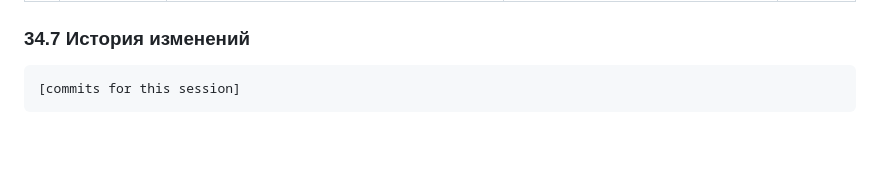
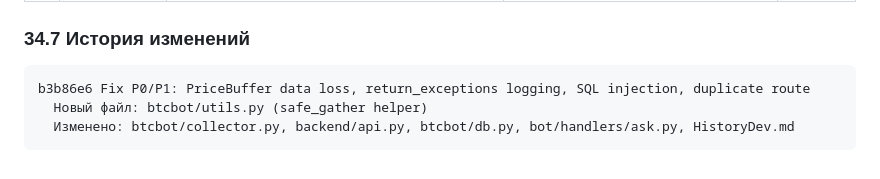
Before and after one commit to olegov-lab/market-analyzer-bot, a Markdown page: HistoryDev.md, the part around the change. GitHub-like rendering; blank space fills up the shorter version.

Commit message:
Update HistoryDev.md with commit hash for Session 34

````diff
--- a/HistoryDev.md
+++ b/HistoryDev.md
@@ -1917,5 +1917,7 @@ bc9185b Add AI Chat /ask with Market-Brain agent
 ### 34.7 История изменений
 
 ```
-[commits for this session]
-```
+b3b86e6 Fix P0/P1: PriceBuffer data loss, return_exceptions logging, SQL injection, duplicate route
+  Новый файл: btcbot/utils.py (safe_gather helper)
+  Изменено: btcbot/collector.py, backend/api.py, btcbot/db.py, bot/handlers/ask.py, HistoryDev.md
+```
````
